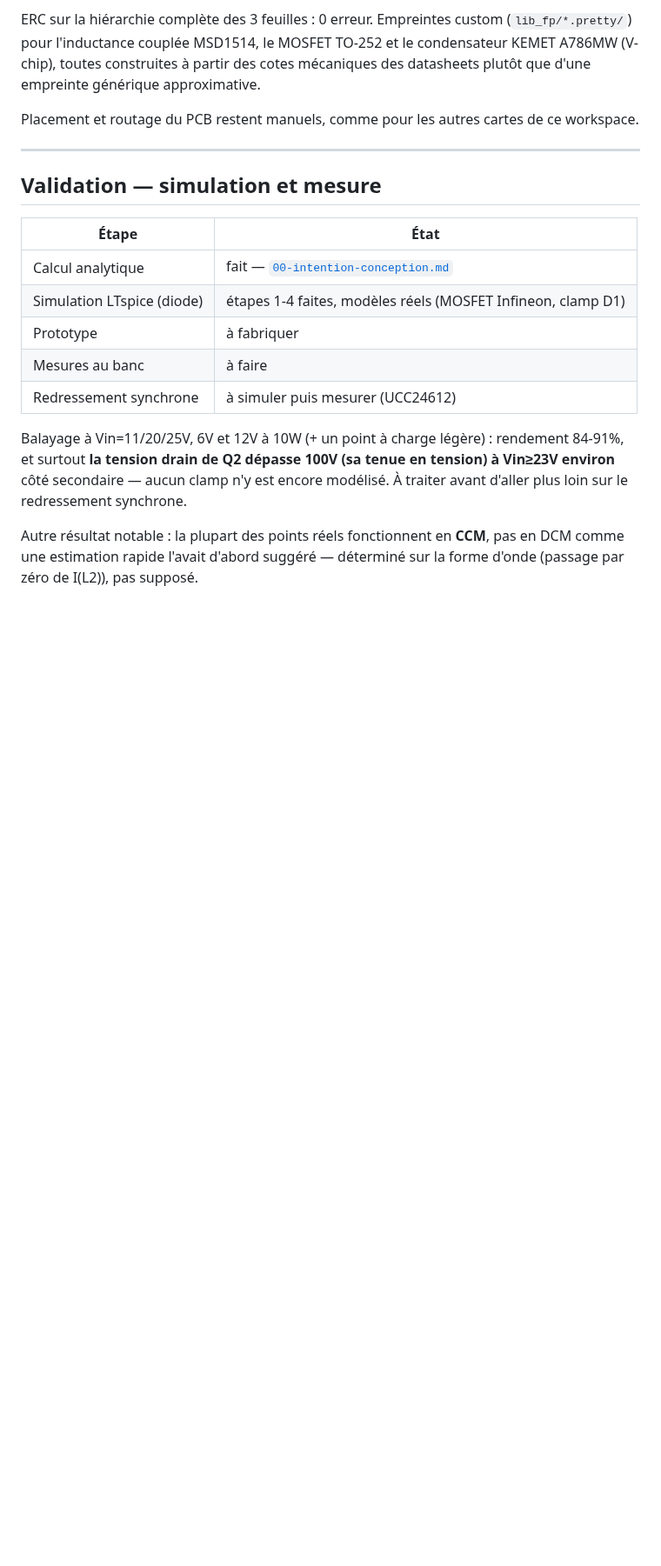
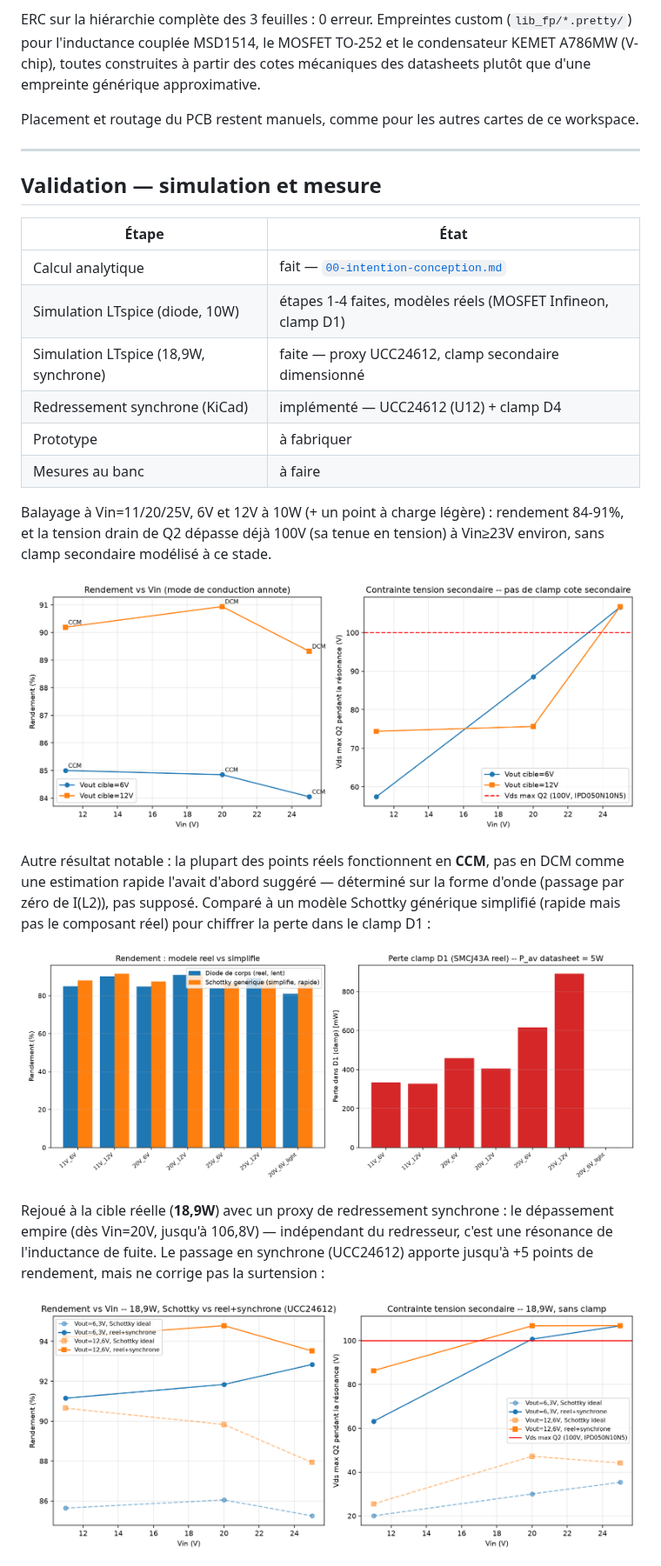
Before and after one commit to Nicolboy/KICAD-C2000-float-flyback, a Markdown page: README.md, the part around one of its changes. Shown at 87% size. Drawn GitHub-style; pictures changed too: simulation/plots/envelope_eta_vds_18w9.png (added); blank space fills up the shorter version.

```diff
--- a/README.md
+++ b/README.md
@@ -87,17 +90,38 @@ ce workspace.
 | Étape                       | État                                   |
 | --------------------------- | --------------------------------------- |
 | Calcul analytique           | fait — [`00-intention-conception.md`](00-intention-conception.md) |
-| Simulation LTspice (diode)  | étapes 1-4 faites, modèles réels (MOSFET Infineon, clamp D1) |
+| Simulation LTspice (diode, 10W)       | étapes 1-4 faites, modèles réels (MOSFET Infineon, clamp D1) |
+| Simulation LTspice (18,9W, synchrone) | faite — proxy UCC24612, clamp secondaire dimensionné |
+| Redressement synchrone (KiCad)        | implémenté — UCC24612 (U12) + clamp D4 |
 | Prototype                   | à fabriquer                            |
 | Mesures au banc             | à faire                                |
-| Redressement synchrone      | à simuler puis mesurer (UCC24612)       |
 
 Balayage à Vin=11/20/25V, 6V et 12V à 10W (+ un point à charge légère) :
-rendement 84-91%, et surtout **la tension drain de Q2 dépasse 100V (sa
-tenue en tension) à Vin≥23V environ** côté secondaire — aucun clamp n'y
-est encore modélisé. À traiter avant d'aller plus loin sur le
-redressement synchrone.
+rendement 84-91%, et la tension drain de Q2 dépasse déjà 100V (sa tenue
+en tension) à Vin≥23V environ, sans clamp secondaire modélisé à ce
+stade.
+
+<p align="center">
+  <img src="simulation/plots/envelope_eta_vds.png" alt="Rendement et Vds Q2 vs Vin, 10W, redressement par diode de corps" width="100%">
+</p>
 
 Autre résultat notable : la plupart des points réels fonctionnent en
 **CCM**, pas en DCM comme une estimation rapide l'avait d'abord suggéré —
 déterminé sur la forme d'onde (passage par zéro de I(L2)), pas supposé.
+Comparé à un modèle Schottky générique simplifié (rapide mais pas le
+composant réel) pour chiffrer la perte dans le clamp D1 :
+
+<p align="center">
+  <img src="simulation/plots/compare_real_vs_schottky.png" alt="Rendement modele reel vs simplifie, et perte dans le clamp D1" width="100%">
+</p>
+
+Rejoué à la cible réelle (**18,9W**) avec un proxy de redressement
+synchrone : le dépassement empire (dès Vin=20V, jusqu'à 106,8V) —
+indépendant du redresseur, c'est une résonance de l'inductance de fuite.
+Le passage en synchrone (UCC24612) apporte jusqu'à +5 points de
+rendement, mais ne corrige pas la surtension :
+
+<p align="center">
+  <img src="simulation/plots/envelope_eta_vds_18w9.png" alt="Rendement et Vds Q2 vs Vin, 18,9W, Schottky vs reel+synchrone" width="100%">
+</p>
+
```
Also changed, not shown: other parts of README.md (+24 -11 lines), simulation/plots/clamp_comparison_18w9.png (added), 2 other files.
